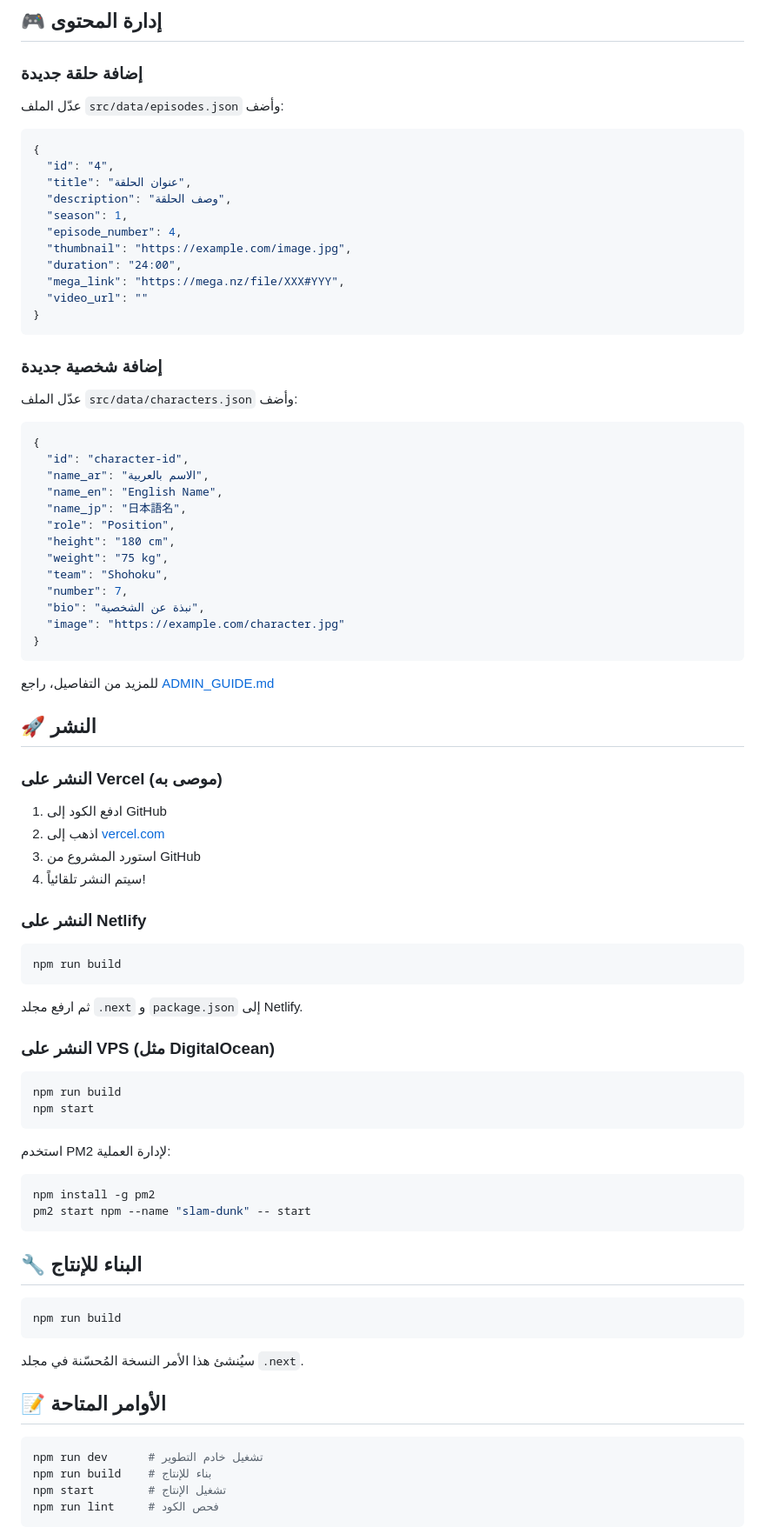
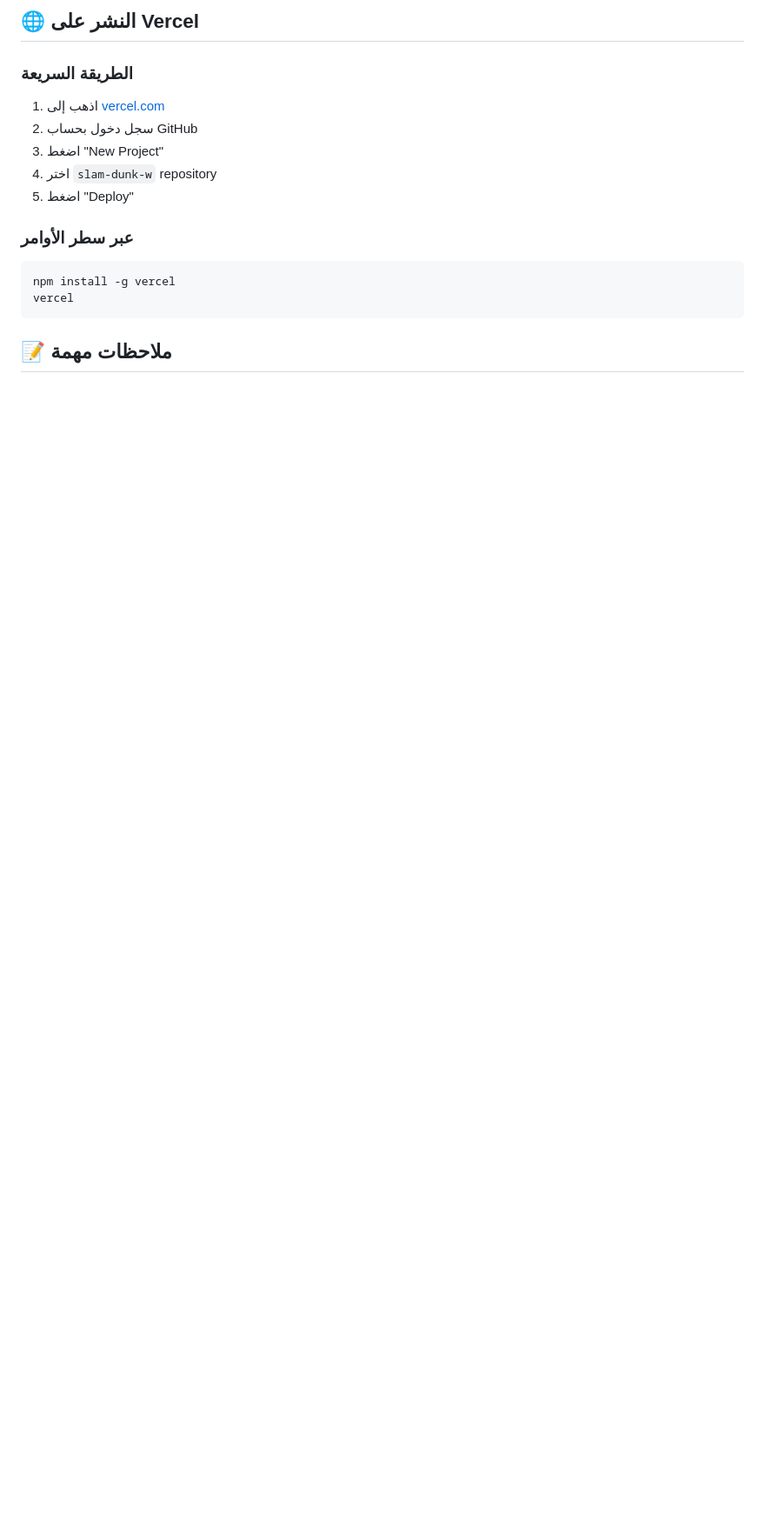
Before and after one commit to ammarnaass/slam-dunk-w, a Markdown page: README.md, the part around one of its changes. Shown at 87% size. GitHub-like rendering; blank space fills up the shorter version.

Commit message:
إضافة README.md مع تعليمات كاملة

````diff
--- a/README.md
+++ b/README.md
@@ -82,91 +86,21 @@ slam/
 ```
 
-## 🎮 إدارة المحتوى
+## 🌐 النشر على Vercel
 
-### إضافة حلقة جديدة
+### الطريقة السريعة
 
-عدّل الملف `src/data/episodes.json` وأضف:
+1. اذهب إلى [vercel.com](https://vercel.com)
+2. سجل دخول بحساب GitHub
+3. اضغط "New Project"
+4. اختر `slam-dunk-w` repository
+5. اضغط "Deploy"
 
-```json
-{
-  "id": "4",
-  "title": "عنوان الحلقة",
-  "description": "وصف الحلقة",
-  "season": 1,
-  "episode_number": 4,
-  "thumbnail": "https://example.com/image.jpg",
-  "duration": "24:00",
-  "mega_link": "https://mega.nz/file/XXX#YYY",
-  "video_url": ""
-}
+### عبر سطر الأوامر
+
+```bash
+npm install -g vercel
+vercel
 ```
 
-### إضافة شخصية جديدة
+## 📝 ملاحظات مهمة
 
-عدّل الملف `src/data/characters.json` وأضف:
-
-```json
-{
-  "id": "character-id",
-  "name_ar": "الاسم بالعربية",
-  "name_en": "English Name",
-  "name_jp": "日本語名",
-  "role": "Position",
-  "height": "180 cm",
-  "weight": "75 kg",
-  "team": "Shohoku",
-  "number": 7,
-  "bio": "نبذة عن الشخصية",
-  "image": "https://example.com/character.jpg"
-}
-```
-
-للمزيد من التفاصيل، راجع [ADMIN_GUIDE.md](./ADMIN_GUIDE.md)
-
-## 🚀 النشر
-
-### النشر على Vercel (موصى به)
-
-1. ادفع الكود إلى GitHub
-2. اذهب إلى [vercel.com](https://vercel.com)
-3. استورد المشروع من GitHub
-4. سيتم النشر تلقائياً!
-
-### النشر على Netlify
-
-```bash
-npm run build
-```
-
-ثم ارفع مجلد `.next` و `package.json` إلى Netlify.
-
-### النشر على VPS (مثل DigitalOcean)
-
-```bash
-npm run build
-npm start
-```
-
-استخدم PM2 لإدارة العملية:
-```bash
-npm install -g pm2
-pm2 start npm --name "slam-dunk" -- start
-```
-
-## 🔧 البناء للإنتاج
-
-```bash
-npm run build
-```
-
-سيُنشئ هذا الأمر النسخة المُحسّنة في مجلد `.next`.
-
-## 📝 الأوامر المتاحة
-
-```bash
-npm run dev      # تشغيل خادم التطوير
-npm run build    # بناء للإنتاج
-npm start        # تشغيل الإنتاج
-npm run lint     # فحص الكود
-```
-
````
Also changed, not shown: other parts of README.md (+61 -91 lines).
